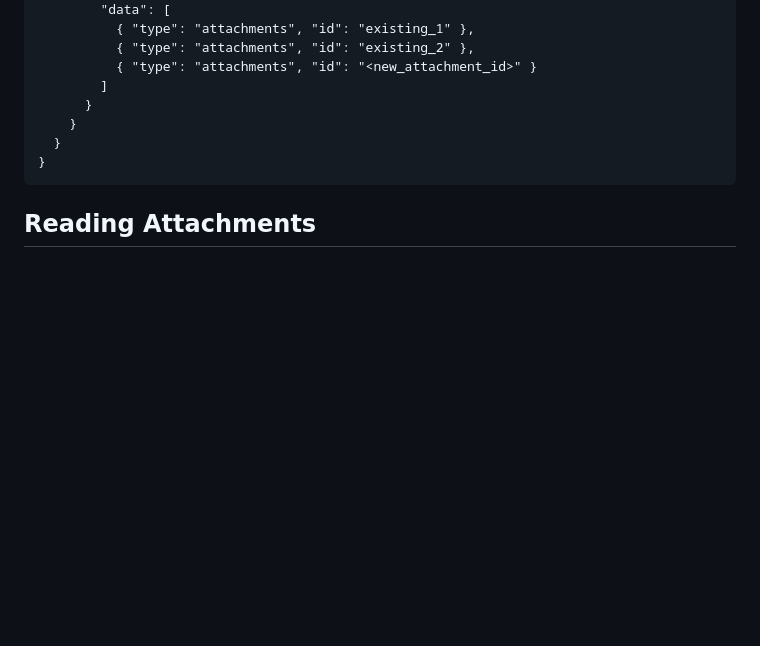
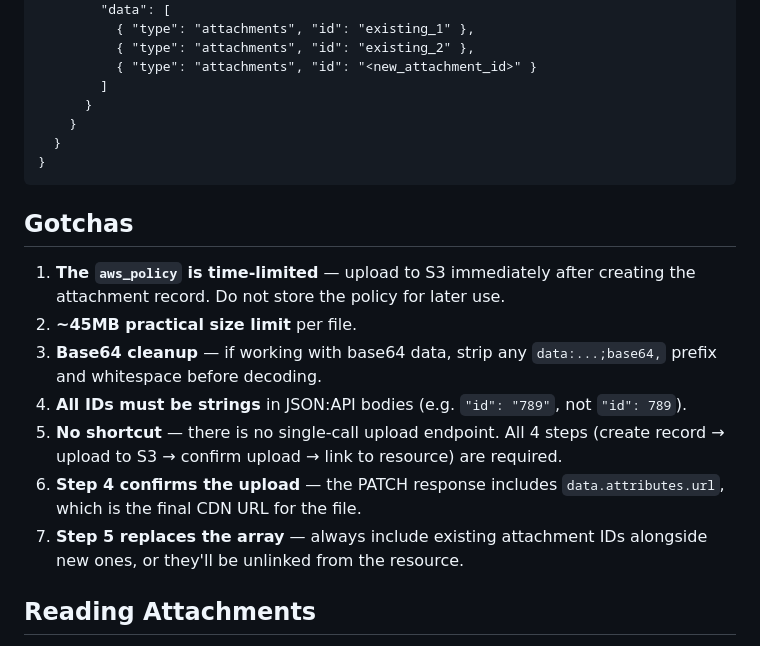
Before and after one commit to TheSiteDoctor/ProductiveMCP, a Markdown page: docs/attachments.md, the part around the change. Rendered like a GitHub page; blank space fills up the shorter version.

Commit message:
docs: add gotchas section to attachments reference
Add practical warnings: time-limited AWS policy, ~45MB size limit,
base64 cleanup, string IDs, no single-call shortcut, and CDN URL
from confirmation step.

Co-Authored-By: Claude Opus 4.6 (1M context) <noreply@anthropic.com>

````diff
--- a/docs/attachments.md
+++ b/docs/attachments.md
@@ -138,6 +138,16 @@ PATCH /api/v2/tasks/<task_id>
 }
 ```
 
+## Gotchas
+
+1. **The `aws_policy` is time-limited** — upload to S3 immediately after creating the attachment record. Do not store the policy for later use.
+2. **~45MB practical size limit** per file.
+3. **Base64 cleanup** — if working with base64 data, strip any `data:...;base64,` prefix and whitespace before decoding.
+4. **All IDs must be strings** in JSON:API bodies (e.g. `"id": "789"`, not `"id": 789`).
+5. **No shortcut** — there is no single-call upload endpoint. All 4 steps (create record → upload to S3 → confirm upload → link to resource) are required.
+6. **Step 4 confirms the upload** — the PATCH response includes `data.attributes.url`, which is the final CDN URL for the file.
+7. **Step 5 replaces the array** — always include existing attachment IDs alongside new ones, or they'll be unlinked from the resource.
+
 ## Reading Attachments
 
 Attachments are automatically included when fetching tasks with `?include=attachments`. They appear in the `included` array with type `"attachments"`.
````
